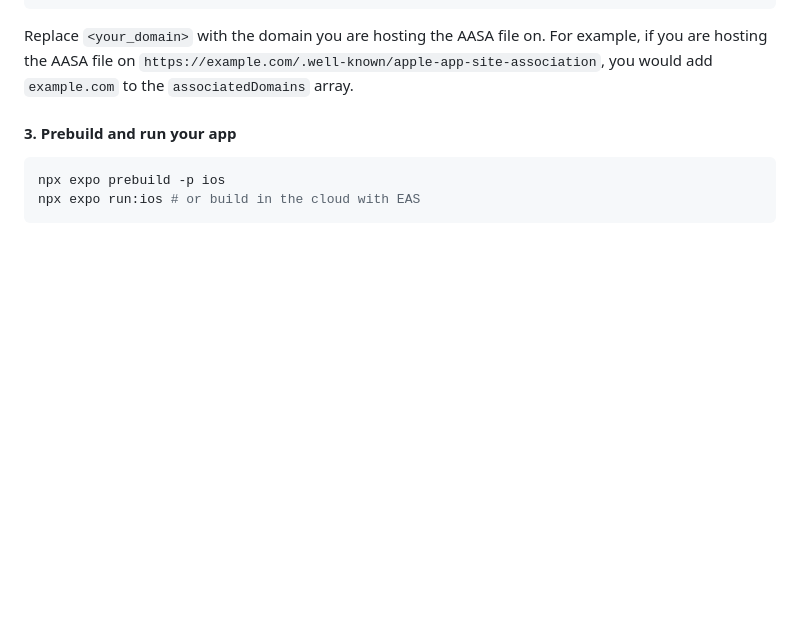
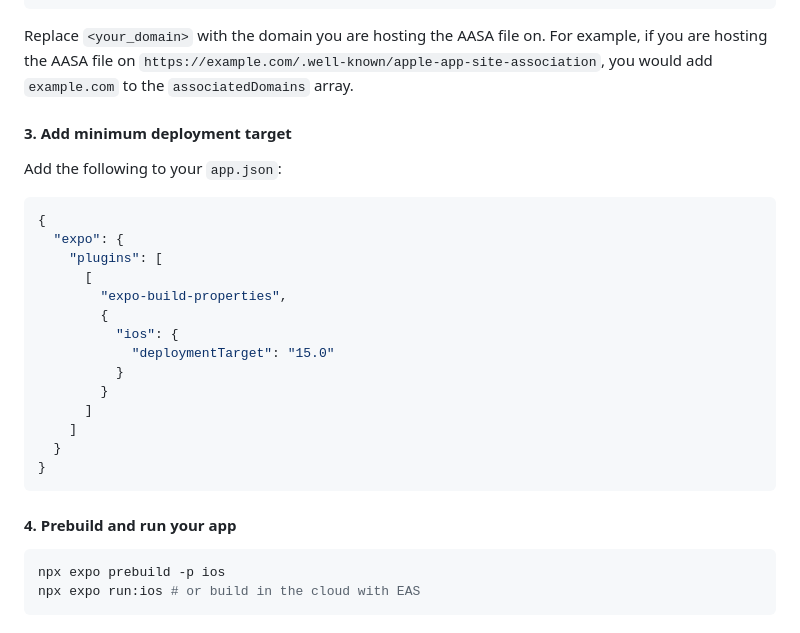
Before and after one commit to peterferguson/react-native-passkeys, a Markdown page: README.md, the part around the change. Rendered like a GitHub page; blank space fills up the shorter version.

Commit message:
Update README.md
fixes #10

````diff
--- a/README.md
+++ b/README.md
@@ -52,7 +52,28 @@ Add the following to your `app.json`:
 
 Replace `<your_domain>` with the domain you are hosting the AASA file on. For example, if you are hosting the AASA file on `https://example.com/.well-known/apple-app-site-association`, you would add `example.com` to the `associatedDomains` array.
 
-#### 3. Prebuild and run your app
+#### 3. Add minimum deployment target
+
+Add the following to your `app.json`:
+
+```json
+{
+  "expo": {
+    "plugins": [
+      [
+        "expo-build-properties",
+        {
+          "ios": {
+            "deploymentTarget": "15.0"
+          }
+        }
+      ]
+    ]
+  }
+}
+```
+
+#### 4. Prebuild and run your app
 
 ```sh
 npx expo prebuild -p ios
````
